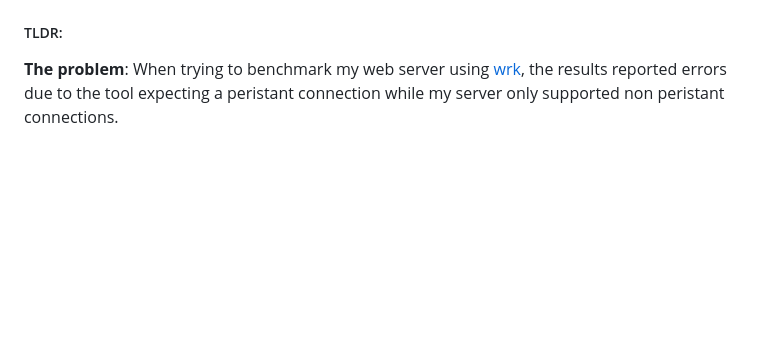
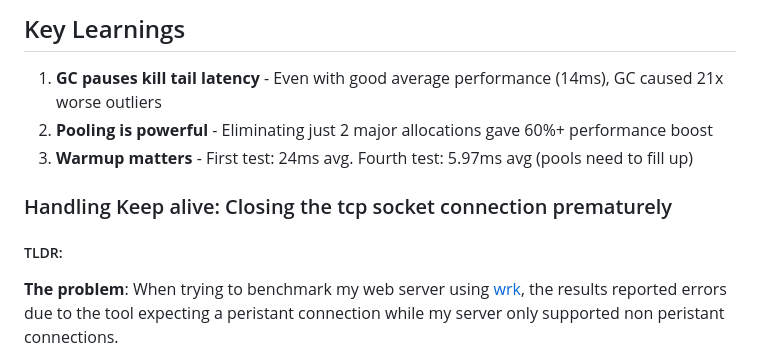
Before and after one commit to Douty/HTTP_SERVER, a Markdown page: README.md, the part around one of its changes. GitHub-like rendering; blank space fills up the shorter version.

Commit message:
added onto readme

```diff
--- a/README.md
+++ b/README.md
@@ -92,3 +136,10 @@ sequenceDiagram
+## Key Learnings
+
+1. **GC pauses kill tail latency** - Even with good average performance (14ms), GC caused 21x worse outliers
+2. **Pooling is powerful** - Eliminating just 2 major allocations gave 60%+ performance boost
+3. **Warmup matters** - First test: 24ms avg. Fourth test: 5.97ms avg (pools need to fill up)
+
+### Handling Keep alive: Closing the tcp socket connection prematurely
 
 ##### TLDR:
 
```
Also changed, not shown: other parts of README.md (+46 -2 lines).
